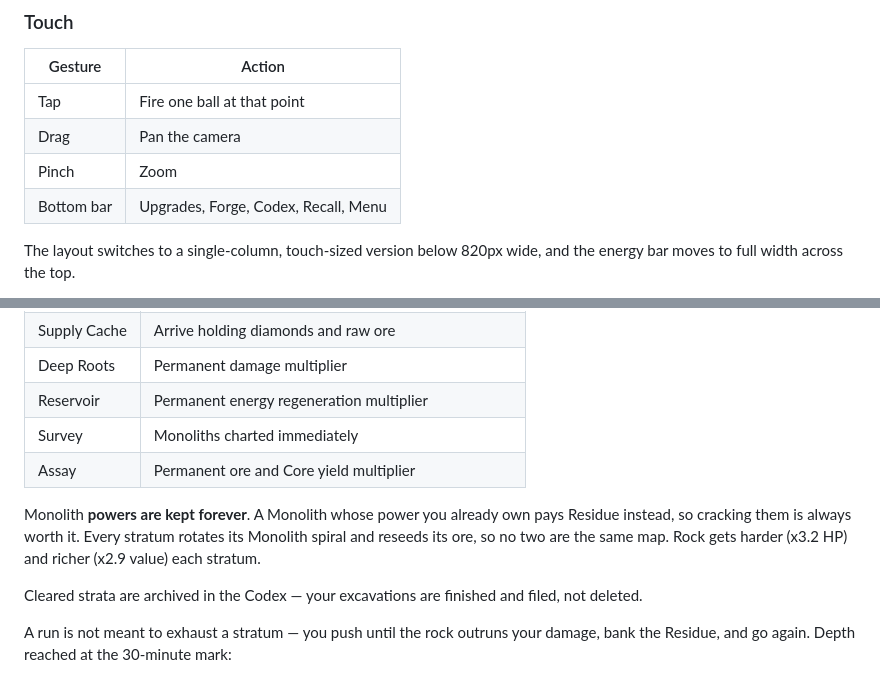
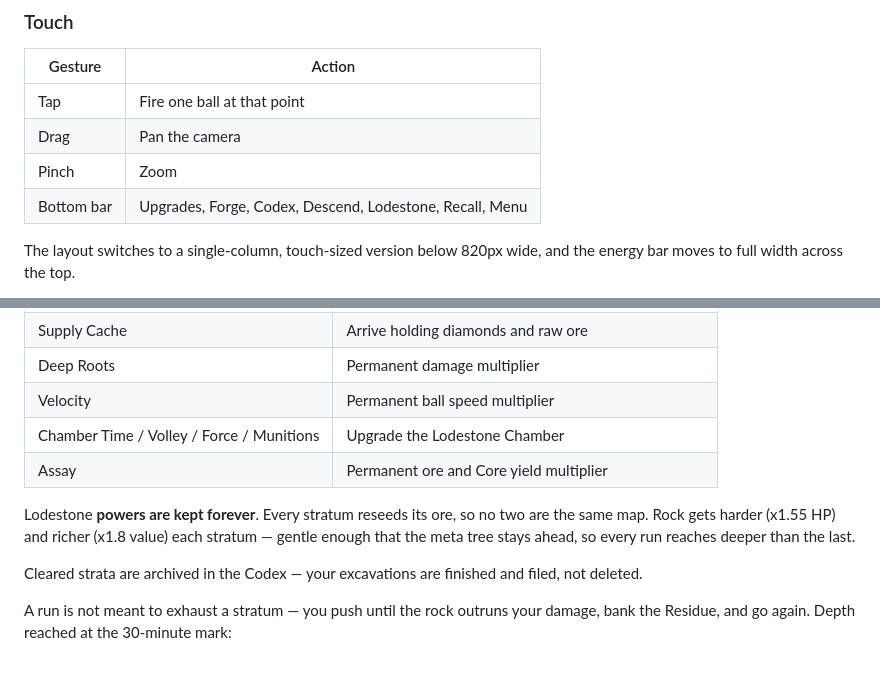
Before and after one commit to Sevin47/orebound, a Markdown page: README.md, 2 parts joined by grey strips. Rendered like a GitHub page.

Commit message:
Update README for the Lodestone Chamber
Co-Authored-By: Claude Opus 5 <noreply@anthropic.com>

```diff
--- a/README.md
+++ b/README.md
@@ -33,7 +33,7 @@ Open `index.html` in any browser. No build step, no dependencies.
 | Tap | Fire one ball at that point |
 | Drag | Pan the camera |
 | Pinch | Zoom |
-| Bottom bar | Upgrades, Forge, Codex, Recall, Menu |
+| Bottom bar | Upgrades, Forge, Codex, Descend, Lodestone, Recall, Menu |
 
 The layout switches to a single-column, touch-sized version below 820px wide, and the
 energy bar moves to full width across the top.
@@ -114,14 +114,13 @@ multipliers — head starts compress the slow opening, multipliers only move it:
 | Ignition | Arrive with the Auto-Launcher already running |
 | Supply Cache | Arrive holding diamonds and raw ore |
 | Deep Roots | Permanent damage multiplier |
-| Reservoir | Permanent energy regeneration multiplier |
-| Survey | Monoliths charted immediately |
+| Velocity | Permanent ball speed multiplier |
+| Chamber Time / Volley / Force / Munitions | Upgrade the Lodestone Chamber |
 | Assay | Permanent ore and Core yield multiplier |
 
-Monolith **powers are kept forever**. A Monolith whose power you already own pays
-Residue instead, so cracking them is always worth it. Every stratum rotates its
-Monolith spiral and reseeds its ore, so no two are the same map. Rock gets harder
-(x3.2 HP) and richer (x2.9 value) each stratum.
+Lodestone **powers are kept forever**. Every stratum reseeds its ore, so no two are
+the same map. Rock gets harder (x1.55 HP) and richer (x1.8 value) each stratum — gentle
+enough that the meta tree stays ahead, so every run reaches deeper than the last.
 
 Cleared strata are archived in the Codex — your excavations are finished and filed,
 not deleted.
```
